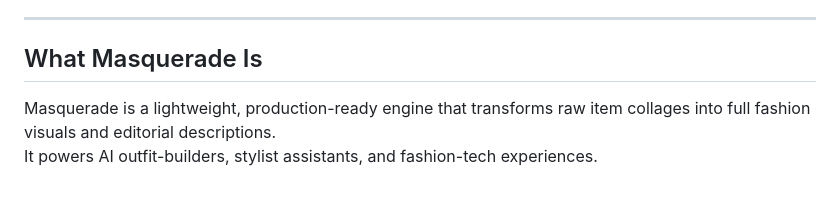
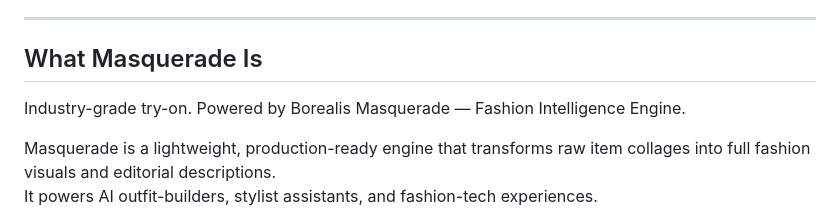
Before and after one commit to kirilldodon2-ux/masquerade, a Markdown page: README.md, the part around the change. Drawn GitHub-style; blank space fills up the shorter version.

Commit message:
Update README.md
Industry-grade try-on.
Powered by Borealis Masquerade — Fashion Intelligence Engine.

```diff
--- a/README.md
+++ b/README.md
@@ -11,6 +11,10 @@
 ---
 
 ##  What Masquerade Is
+
+Industry-grade try-on.
+Powered by Borealis Masquerade — Fashion Intelligence Engine.
+
 Masquerade is a lightweight, production-ready engine that transforms raw item collages into full fashion visuals and editorial descriptions.
 It powers AI outfit-builders, stylist assistants, and fashion-tech experiences.
 
```
